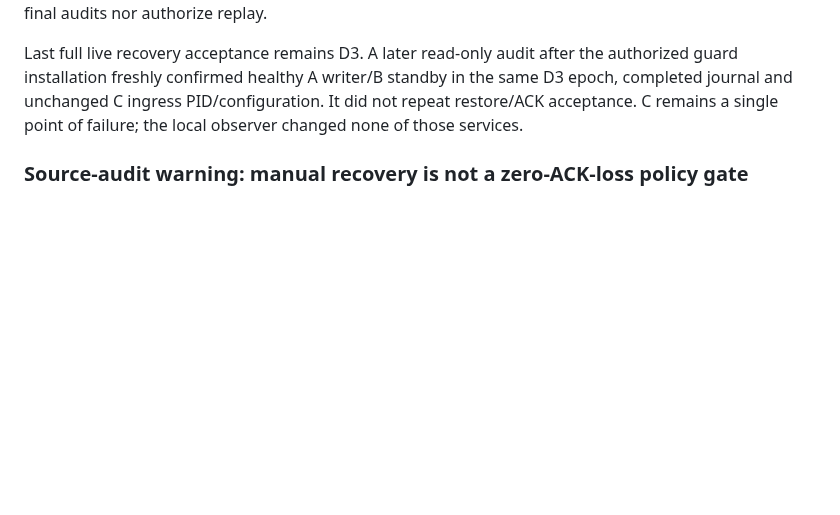
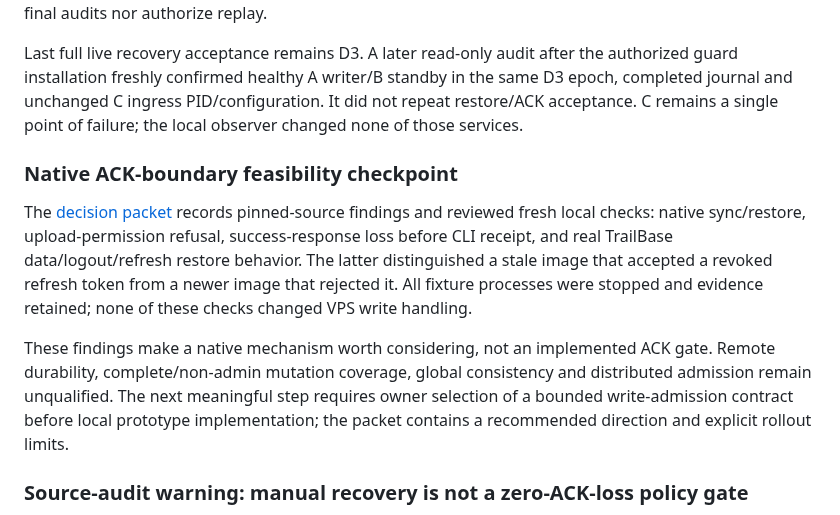
Before and after one commit to burggraf/highly-available-trailbase, a Markdown page: docs/status.md, the part around the change. GitHub-like rendering; blank space fills up the shorter version.

```diff
--- a/docs/status.md
+++ b/docs/status.md
@@ -17,6 +17,12 @@ The [D4 baseline](plans/2026-09-09-d4-coordination-baseline.md) retains native q
 The single authorized cloud qualification used exactly three temporary coordinator-only VMs at $0.216/hour total. All three were deleted and deletion independently audited; the evidence and local stopped fixtures were retained. **No further paid run or permanent infrastructure is authorized.** Delayed process-completion/log-match notifications for those historical runs neither supersede their final audits nor authorize replay.
 
 Last full live recovery acceptance remains D3. A later read-only audit after the authorized guard installation freshly confirmed healthy A writer/B standby in the same D3 epoch, completed journal and unchanged C ingress PID/configuration. It did not repeat restore/ACK acceptance. C remains a single point of failure; the local observer changed none of those services.
+
+### Native ACK-boundary feasibility checkpoint
+
+The [decision packet](plans/2026-09-09-d4-ack-boundary-decision.md) records pinned-source findings and reviewed fresh local checks: native sync/restore, upload-permission refusal, success-response loss before CLI receipt, and real TrailBase data/logout/refresh restore behavior. The latter distinguished a stale image that accepted a revoked refresh token from a newer image that rejected it. All fixture processes were stopped and evidence retained; none of these checks changed VPS write handling.
+
+These findings make a native mechanism worth considering, not an implemented ACK gate. Remote durability, complete/non-admin mutation coverage, global consistency and distributed admission remain unqualified. The next meaningful step requires owner selection of a bounded write-admission contract before local prototype implementation; the packet contains a recommended direction and explicit rollout limits.
 
 ### Source-audit warning: manual recovery is not a zero-ACK-loss policy gate
 
```
Also changed, not shown: docs/plans/2026-09-09-d4-ack-boundary-decision.md (+22 -0 lines).
